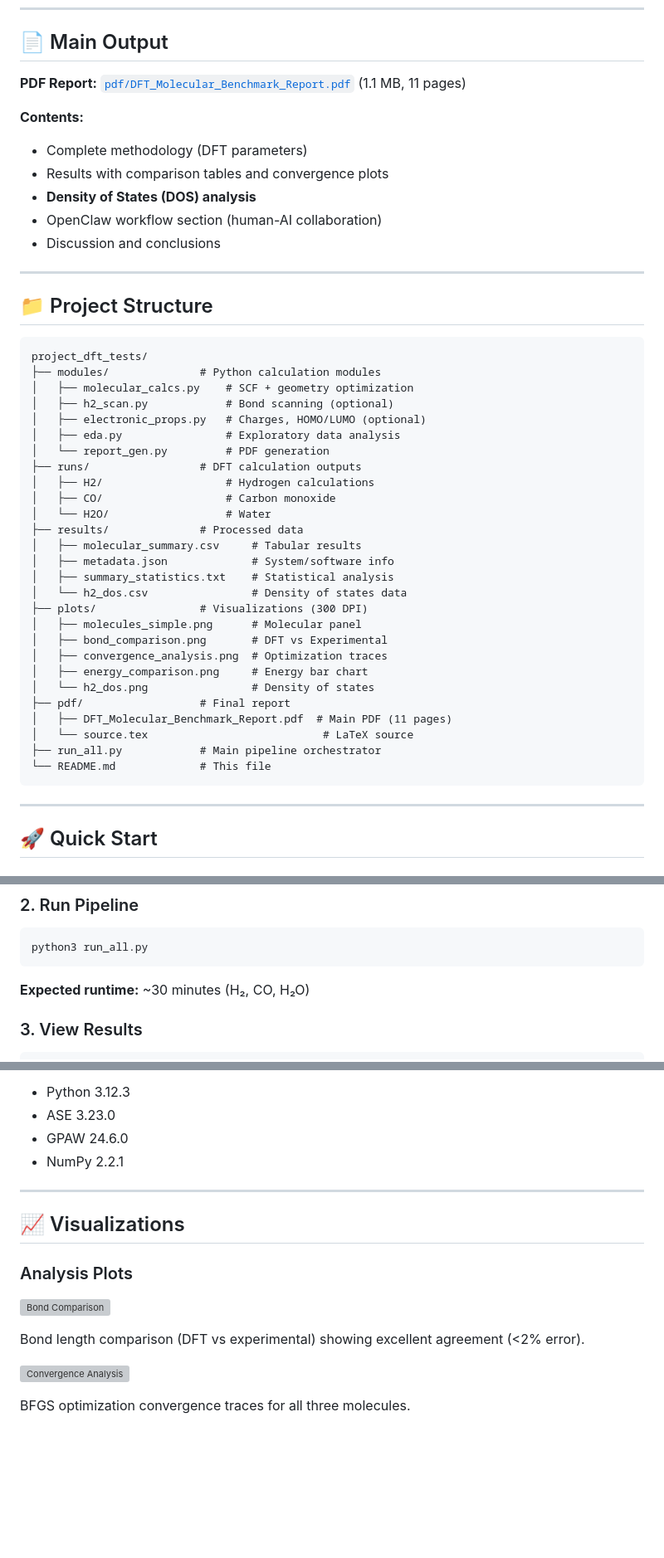
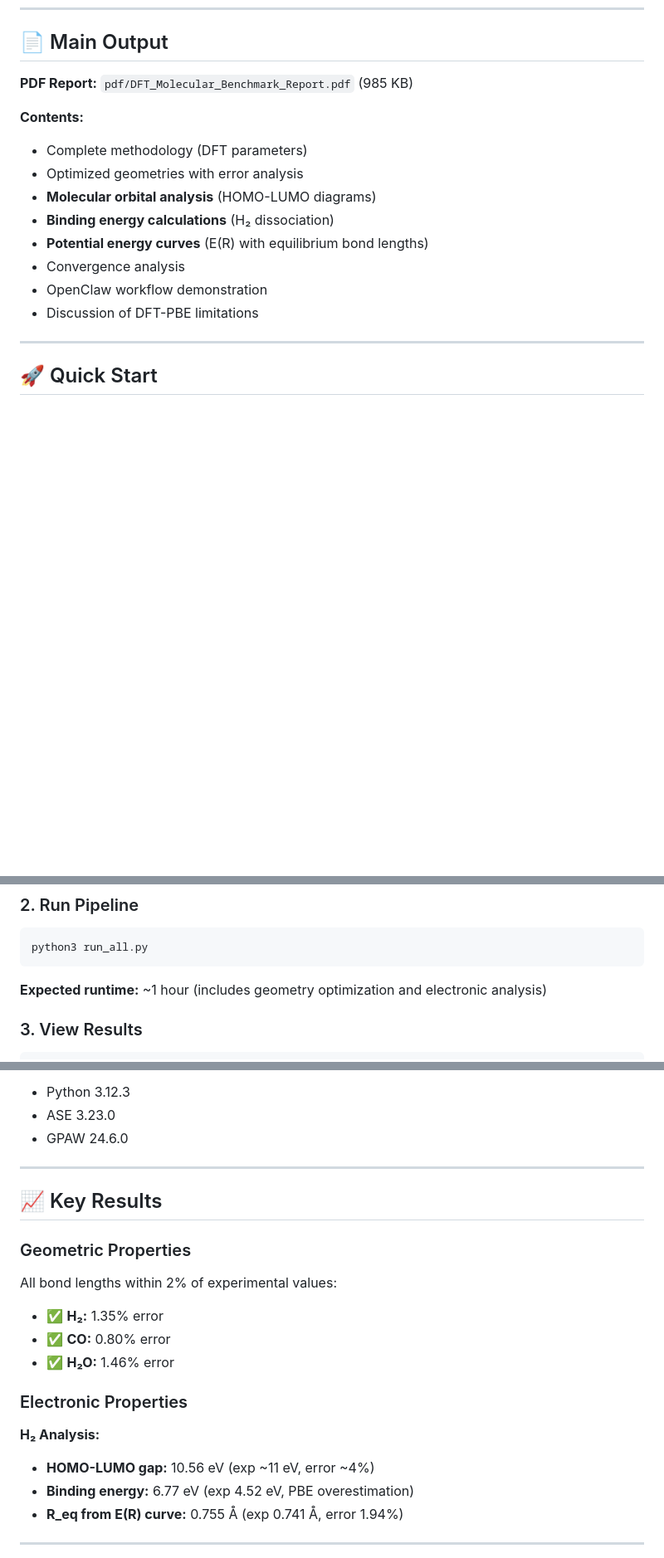
Before and after one commit to LuisRicardoMontoya/dft-molecular-benchmark, a Markdown page: README.md, 3 parts joined by grey strips. Shown at 83% size. GitHub-like rendering; blank space fills up the shorter version; grey boxes are pictures that could not be loaded.

````diff
--- a/README.md
+++ b/README.md
@@ -33,48 +32,17 @@ All results validated against NIST Chemistry WebBook.
 
 ## 📄 Main Output
 
-**PDF Report:** [`pdf/DFT_Molecular_Benchmark_Report.pdf`](pdf/DFT_Molecular_Benchmark_Report.pdf) (1.1 MB, 11 pages)
+**PDF Report:** `pdf/DFT_Molecular_Benchmark_Report.pdf` (985 KB)
 
 **Contents:**
 - Complete methodology (DFT parameters)
-- Results with comparison tables and convergence plots
-- **Density of States (DOS) analysis**
-- OpenClaw workflow section (human-AI collaboration)
-- Discussion and conclusions
-
----
-
-## 📁 Project Structure
-
-```
-project_dft_tests/
-├── modules/              # Python calculation modules
-│   ├── molecular_calcs.py    # SCF + geometry optimization
-│   ├── h2_scan.py            # Bond scanning (optional)
-│   ├── electronic_props.py   # Charges, HOMO/LUMO (optional)
-│   ├── eda.py                # Exploratory data analysis
-│   └── report_gen.py         # PDF generation
-├── runs/                 # DFT calculation outputs
-│   ├── H2/                   # Hydrogen calculations
-│   ├── CO/                   # Carbon monoxide
-│   └── H2O/                  # Water
-├── results/              # Processed data
-│   ├── molecular_summary.csv     # Tabular results
-│   ├── metadata.json             # System/software info
-│   ├── summary_statistics.txt    # Statistical analysis
-│   └── h2_dos.csv                # Density of states data
-├── plots/                # Visualizations (300 DPI)
-│   ├── molecules_simple.png      # Molecular panel
-│   ├── bond_comparison.png       # DFT vs Experimental
-│   ├── convergence_analysis.png  # Optimization traces
-│   ├── energy_comparison.png     # Energy bar chart
-│   └── h2_dos.png                # Density of states
-├── pdf/                  # Final report
-│   ├── DFT_Molecular_Benchmark_Report.pdf  # Main PDF (11 pages)
-│   └── source.tex                           # LaTeX source
-├── run_all.py            # Main pipeline orchestrator
-└── README.md             # This file
-```
+- Optimized geometries with error analysis
+- **Molecular orbital analysis** (HOMO-LUMO diagrams)
+- **Binding energy calculations** (H₂ dissociation)
+- **Potential energy curves** (E(R) with equilibrium bond lengths)
+- Convergence analysis
+- OpenClaw workflow demonstration
+- Discussion of DFT-PBE limitations
 
 ---
 
@@ -94,7 +62,7 @@ pip install ase gpaw matplotlib numpy scipy pandas
 python3 run_all.py
 ```
 
-**Expected runtime:** ~30 minutes (H₂, CO, H₂O)
+**Expected runtime:** ~1 hour (includes geometry optimization and electronic analysis)
 
 ### 3. View Results
 
@@ -119,19 +87,24 @@ open pdf/DFT_Molecular_Benchmark_Report.pdf
 - Python 3.12.3
 - ASE 3.23.0
 - GPAW 24.6.0
-- NumPy 2.2.1
 
 ---
 
-## 📈 Visualizations
+## 📈 Key Results
 
-### Analysis Plots
+### Geometric Properties
 
-![Bond Comparison](plots/bond_comparison.png)
+All bond lengths within 2% of experimental values:
+- ✅ **H₂:** 1.35% error
+- ✅ **CO:** 0.80% error
+- ✅ **H₂O:** 1.46% error
 
-Bond length comparison (DFT vs experimental) showing excellent agreement (<2% error).
+### Electronic Properties
 
-![Convergence Analysis](plots/convergence_analysis.png)
+**H₂ Analysis:**
+- **HOMO-LUMO gap:** 10.56 eV (exp ~11 eV, error ~4%)
+- **Binding energy:** 6.77 eV (exp 4.52 eV, PBE overestimation)
+- **R_eq from E(R) curve:** 0.755 Å (exp 0.741 Å, error 1.94%)
 
-BFGS optimization convergence traces for all three molecules.
+---
 
````
Also changed, not shown: other parts of README.md (+23 -46 lines).
